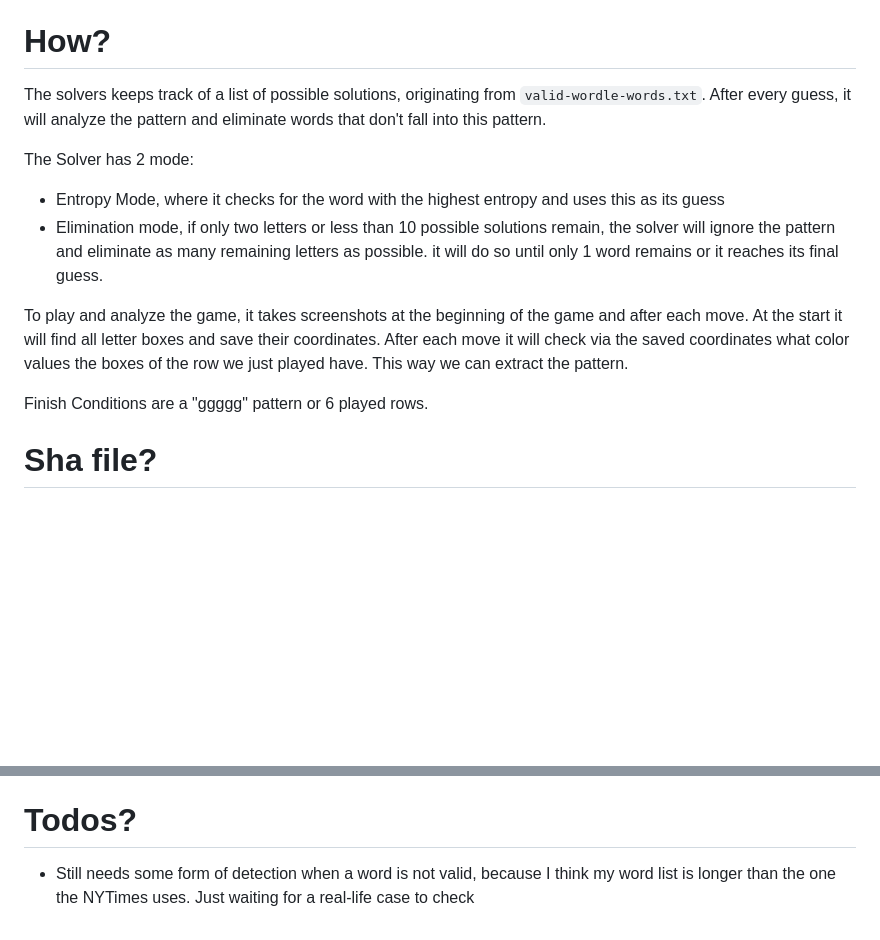
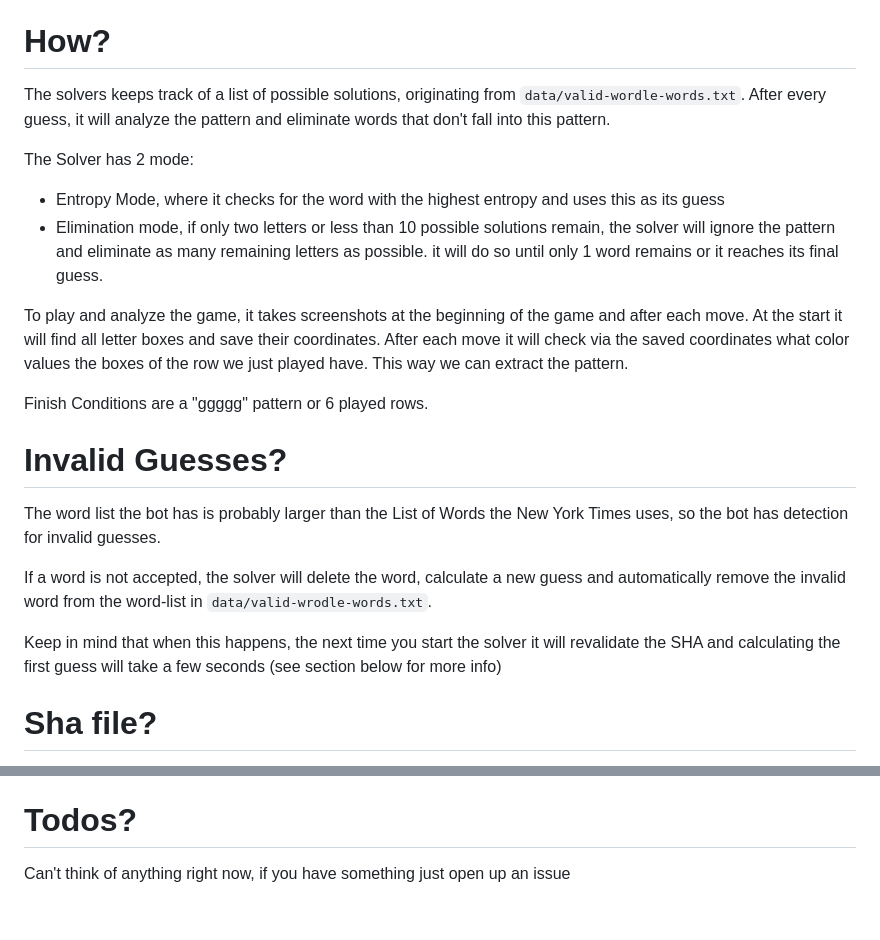
Before and after one commit to Skiftstar/discord-wordle-bot, a Markdown page: README.md, 2 parts joined by grey strips. Rendered like a GitHub page; blank space fills up the shorter version.

Commit message:
Readme changes about invalid guesses

```diff
--- a/README.md
+++ b/README.md
@@ -52,7 +52,7 @@ Let the bot do its thing :)
 
 
 # How?
-The solvers keeps track of a list of possible solutions, originating from `valid-wordle-words.txt`.
+The solvers keeps track of a list of possible solutions, originating from `data/valid-wordle-words.txt`.
 After every guess, it will analyze the pattern and eliminate words that don't fall into this pattern.
 
 The Solver has 2 mode:
@@ -66,6 +66,13 @@ After each move it will check via the saved coordinates what color values the bo
 
 Finish Conditions are a "ggggg" pattern or 6 played rows.
 
+# Invalid Guesses?
+The word list the bot has is probably larger than the List of Words the New York Times uses, so the bot has detection for invalid guesses.
+
+If a word is not accepted, the solver will delete the word, calculate a new guess and automatically remove the invalid word from the word-list in `data/valid-wrodle-words.txt`.
+
+Keep in mind that when this happens, the next time you start the solver it will revalidate the SHA and calculating the first guess will take a few seconds (see section below for more info)
+
 # Sha file?
 Yeah I store the sha of the word list so that I can skip the first guess calculation, since that one will always be the same if the word list doesn't change.
 Also keep in mind if you change the word list, that the first guess calculation will take a bit.
@@ -78,4 +85,4 @@ Just a really really basic version of wordle I created to test the bot lol
 We don't interact with Discord directly. The solver just takes screenshots, evaluates them and sends keystroke events via wtype.
 
 # Todos?
-- Still needs some form of detection when a word is not valid, because I think my word list is longer than the one the NYTimes uses. Just waiting for a real-life case to check
+Can't think of anything right now, if you have something just open up an issue
```
